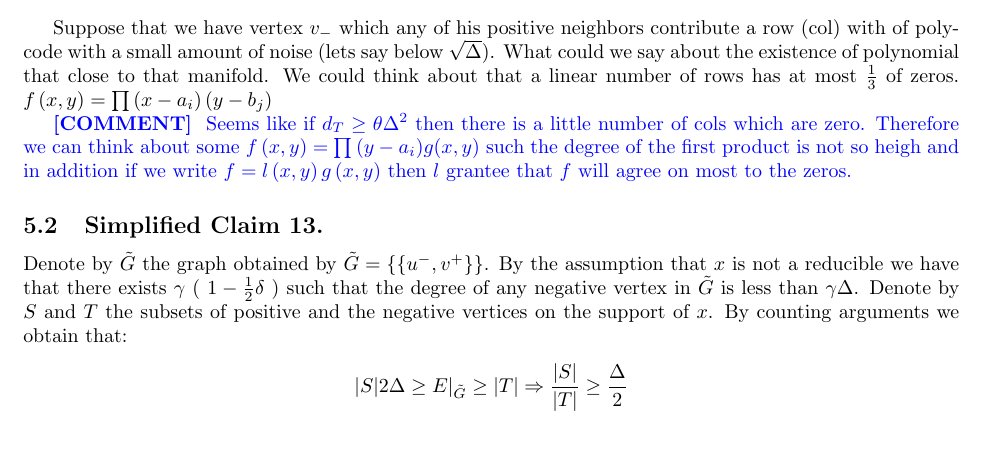
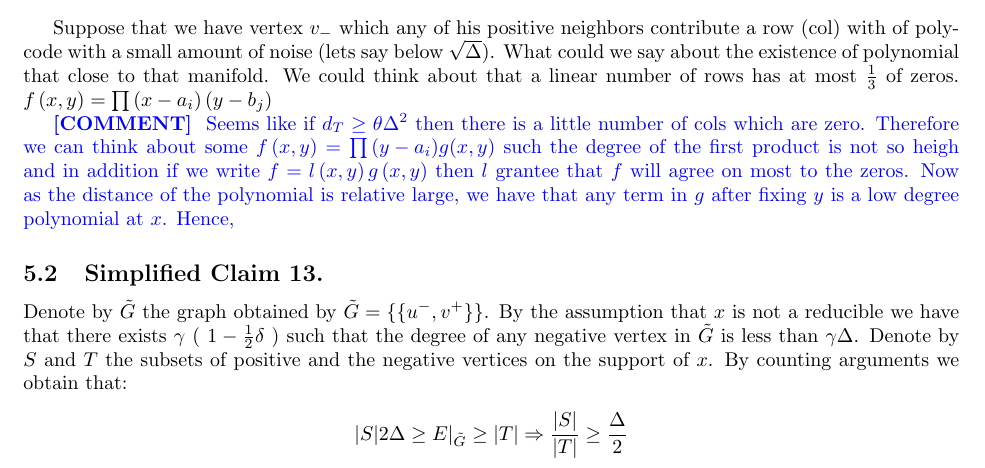
Before and after one commit to dudupo/Academic, a LaTeX paper (projects/NLTES_project/ltc_ldpc/ldpc_ltc.tex, which reads projects/NLTES_project/ltc_ldpc/draft.tex): part of page 13 of 14, cut so that both start at the same text, the shorter picture padded with empty space. Compiled offline with pdfLaTeX.

Commit message:
compiling -Wed Mar 29 08:34:03 PM IDT 2023

```diff
--- a/projects/NLTES_project/ltc_ldpc/draft.tex
+++ b/projects/NLTES_project/ltc_ldpc/draft.tex
@@ -39,8 +39,8 @@ Let $T \subset V^{-}$ be the negative vertices which are connected to at least o
 Suppose that we have vertex $v_{-}$ which any of his positive neighbors contribute a row (col) with of poly-code with a small amount of noise (lets say below $\sqrt{\Delta}$). What could we say about the existence of polynomial that close to that manifold. We could think about that a linear number of rows has at most $\frac{1}{3}$ of zeros.  $ f\left( x,y \right)= \prod{ \left( x - a_{i} \right) \left(  y - b_{j} \right) } $
 
 
-\ctt{ Seems like if $d_{T} \ge \theta \Delta^{2}$ then there is a little number of cols which are zero. Therefore we can think about some $f\left( x,y  \right) = \prod{ \left( y - a_{i} \right)   } g(x,y) $ such the degree of the first product is not so heigh and in addition if we write $f= l\left( x,y \right)g\left( x,y \right)$ then $l$ grantee that $f$ will agree on most to the zeros.   }
-
+\ctt{ Seems like if $d_{T} \ge \theta \Delta^{2}$ then there is a little number of cols which are zero. Therefore we can think about some $f\left( x,y  \right) = \prod{ \left( y - a_{i} \right)   } g(x,y) $ such the degree of the first product is not so heigh and in addition if we write $f= l\left( x,y \right)g\left( x,y \right)$ then $l$ grantee that $f$ will agree on most to the zeros.  Now as the distance of the polynomial is relative large, we have that any term in $g$ after fixing $y$ is a low degree polynomial at $x$. Hence,
+}
 
 \subsection{Simplified Claim 13.}
 \newcommand{\Gtt}{\tilde{G}}
```
Also changed, not shown: projects/pdfs/ldpc_ltc.pdf.
